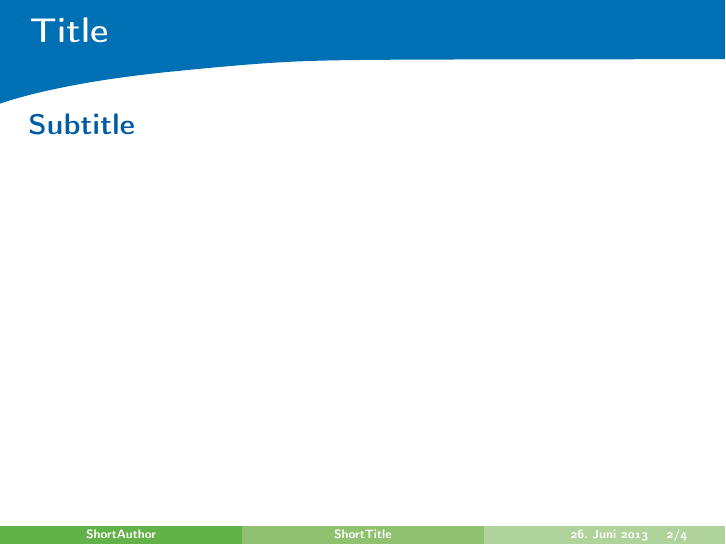
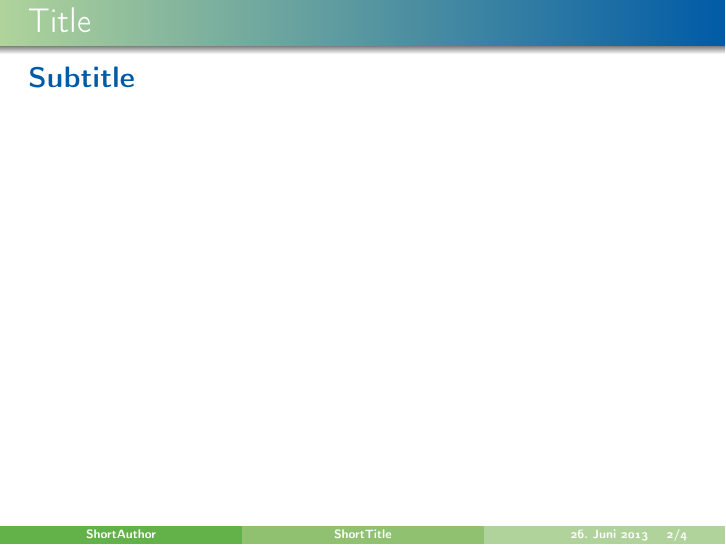
Before and after one commit to honkmaster/UniOLLatexTemplate, LaTeX slides (vortrag.tex, which reads head.tex): page 2 of 4. Compiled offline with pdfLaTeX.

```diff
--- a/head.tex
+++ b/head.tex
@@ -1,18 +1,16 @@
 
 % --- Header
-\setbeamertemplate{headline}{}
-\renewcommand{\frametitle}[1]
-{
+\setbeamertemplate{frametitle}{
   \leavevmode
   \hbox{
-  \begin{beamercolorbox}[wd=1.01\paperwidth,ht=0.17\paperheight]{}
-	\begin{picture}(0,0){
-		\put(-6, 0){\includegraphics[width=1.01\paperwidth]{images/FullBow}}
-		\put(11,32){\Large \bf \textcolor{white}{#1}}
-	}
-	\end{picture}
-  \end{beamercolorbox}
+    \begin{beamercolorbox}[wd=\paperwidth,ht=0.17\paperheight]{}
+      \begin{textblock*}{\paperwidth}[0,0](0pt,0pt)
+        \includegraphics[width=\paperwidth]{FullBow}
+      \end{textblock*}
+      \begin{textblock*}{\paperwidth}[0,0](6pt,6pt)
+        \Large \bf \textcolor{white}{\insertframetitle}
+      \end{textblock*}
+    \end{beamercolorbox}
   }
-  \vskip0pt
 }
 \newcommand{\Fat}[1]{{\large \bf \textcolor{cdc_Blue}{#1}}}
```
